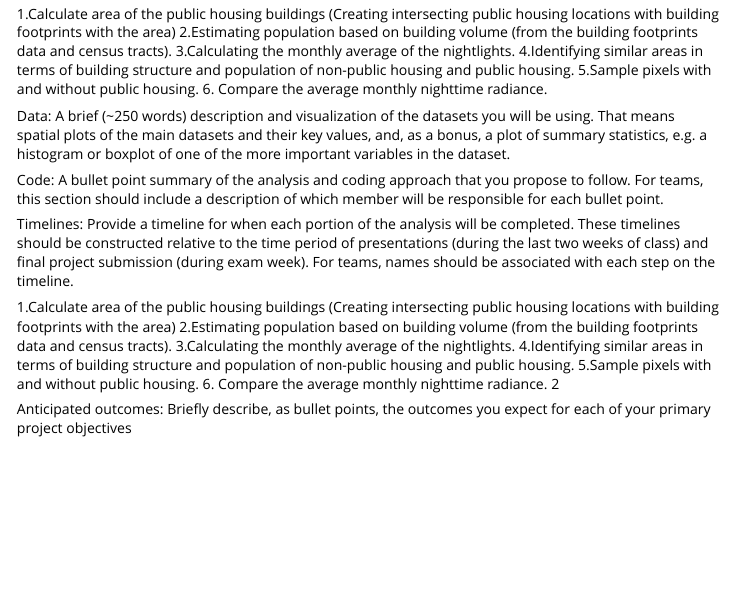
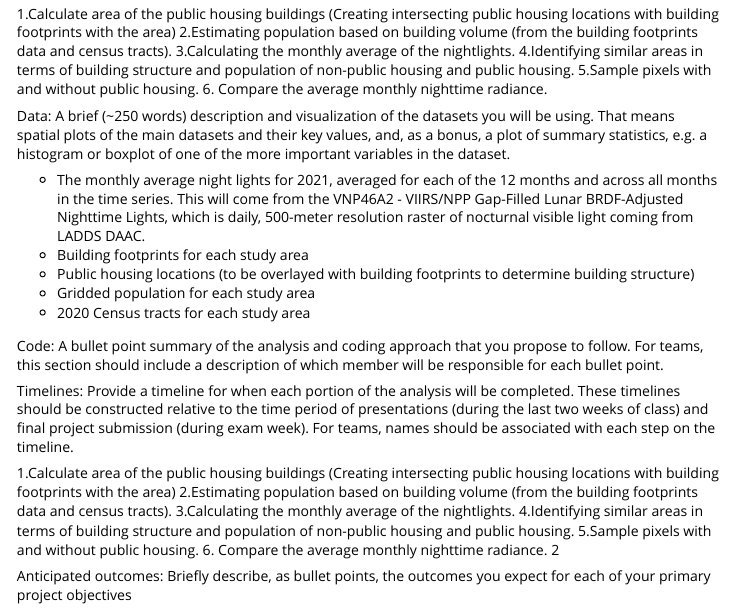
Before and after one commit to agroimpacts/nightlightF22, an R Markdown document (vignettes/overview.Rmd): the page in a window 1100 px wide, from 290 px down. Rendered offline with R 4.5, knitr and Pandoc, with nearby package versions.

Commit message:
Update data setcion

````diff
--- a/vignettes/overview.Rmd
+++ b/vignettes/overview.Rmd
@@ -43,6 +43,12 @@ Approach and Method: An outline of the analytical methods and code you plan to u
 
 Data: A brief (~250 words) description and visualization of the datasets you will be using. That means spatial plots of the main datasets and their key values, and, as a bonus, a plot of summary statistics, e.g. a histogram or boxplot of one of the more important variables in the dataset.
 
+- The monthly average night lights for 2021, averaged for each of the 12 months and across all months in the time series. This will come from the VNP46A2 - VIIRS/NPP Gap-Filled Lunar BRDF-Adjusted Nighttime Lights, which is daily, 500-meter resolution raster of nocturnal visible light coming from LADDS DAAC.
+- Building footprints for each study area
+- Public housing locations (to be overlayed with building footprints to determine building structure)
+- Gridded population for each study area
+- 2020 Census tracts for each study area
+
 ```{r}
 
 ```
````
